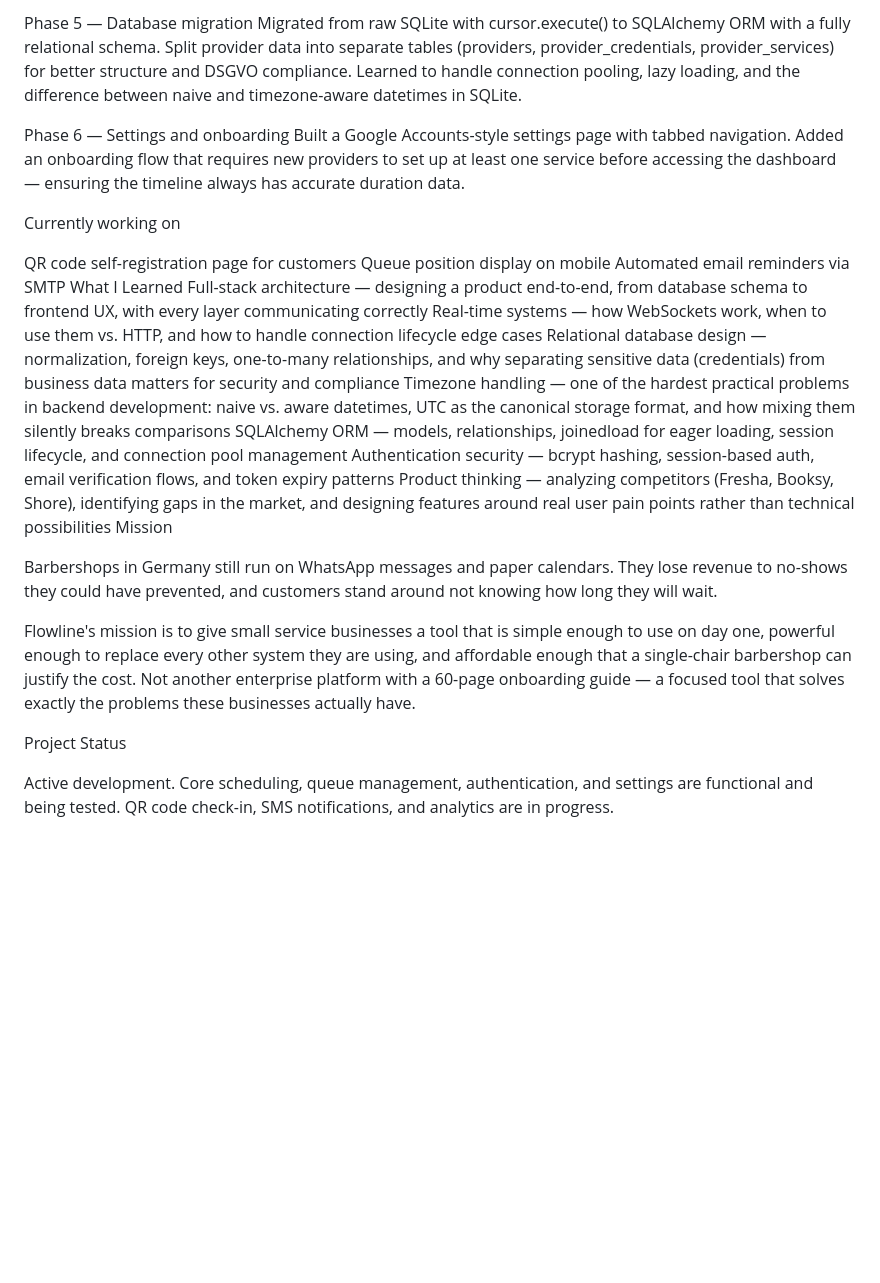
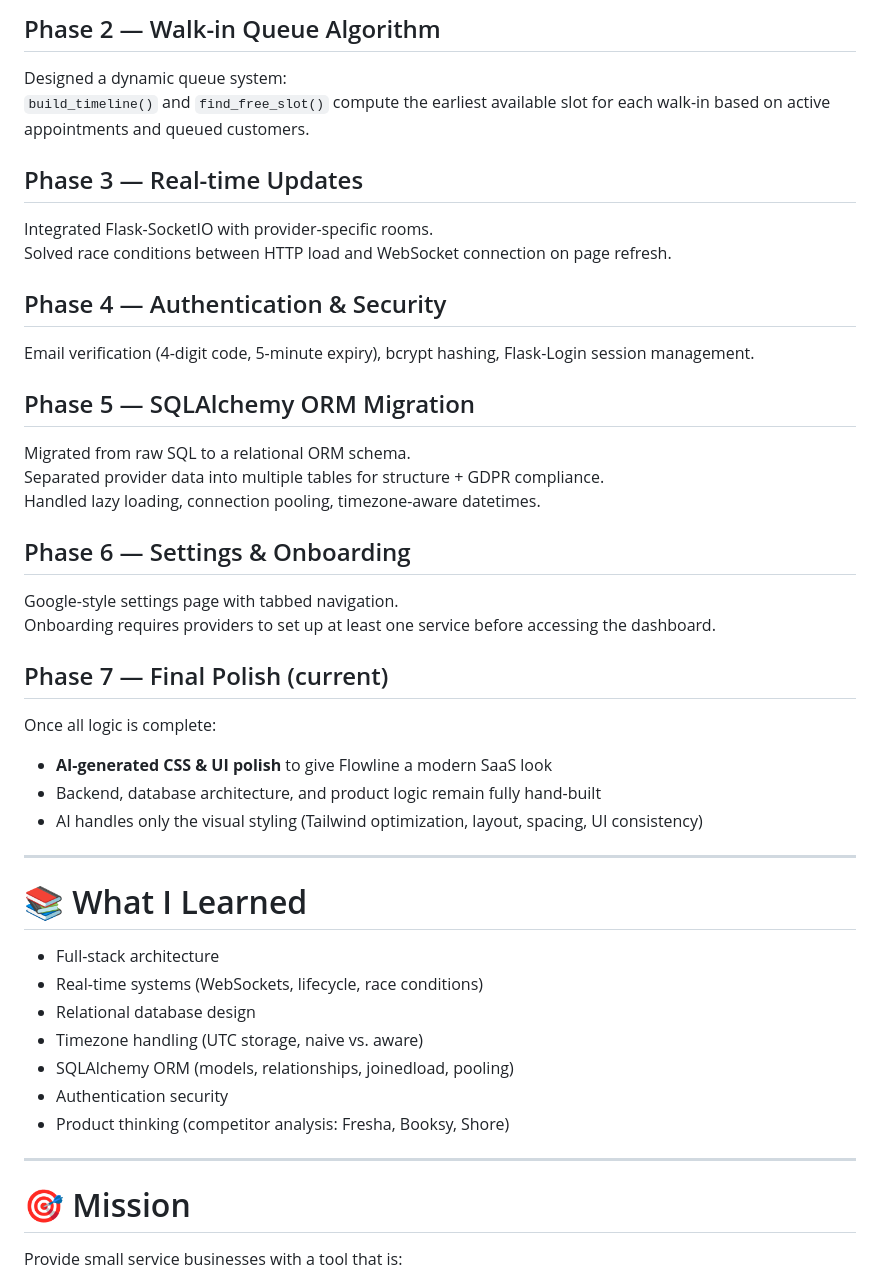
Before and after one commit to Shxyex/flowline, a Markdown page: README.md, the part around one of its changes. GitHub-like rendering; blank space fills up the shorter version.

```diff
--- a/README.md
+++ b/README.md
@@ -59,27 +57,43 @@ Phase 4 — Authentication and security Registration with email verification (4-
 
-Phase 5 — Database migration Migrated from raw SQLite with cursor.execute() to SQLAlchemy ORM with a fully relational schema. Split provider data into separate tables (providers, provider_credentials, provider_services) for better structure and DSGVO compliance. Learned to handle connection pooling, lazy loading, and the difference between naive and timezone-aware datetimes in SQLite.
+## Phase 2 — Walk-in Queue Algorithm
+Designed a dynamic queue system:
+`build_timeline()` and `find_free_slot()` compute the earliest available slot for each walk-in based on active appointments and queued customers.
 
-Phase 6 — Settings and onboarding Built a Google Accounts-style settings page with tabbed navigation. Added an onboarding flow that requires new providers to set up at least one service before accessing the dashboard — ensuring the timeline always has accurate duration data.
+## Phase 3 — Real-time Updates
+Integrated Flask-SocketIO with provider-specific rooms.
+Solved race conditions between HTTP load and WebSocket connection on page refresh.
 
-Currently working on
+## Phase 4 — Authentication & Security
+Email verification (4-digit code, 5-minute expiry), bcrypt hashing, Flask-Login session management.
 
-QR code self-registration page for customers
-Queue position display on mobile
-Automated email reminders via SMTP
-What I Learned
-Full-stack architecture — designing a product end-to-end, from database schema to frontend UX, with every layer communicating correctly
-Real-time systems — how WebSockets work, when to use them vs. HTTP, and how to handle connection lifecycle edge cases
-Relational database design — normalization, foreign keys, one-to-many relationships, and why separating sensitive data (credentials) from business data matters for security and compliance
-Timezone handling — one of the hardest practical problems in backend development: naive vs. aware datetimes, UTC as the canonical storage format, and how mixing them silently breaks comparisons
-SQLAlchemy ORM — models, relationships, joinedload for eager loading, session lifecycle, and connection pool management
-Authentication security — bcrypt hashing, session-based auth, email verification flows, and token expiry patterns
-Product thinking — analyzing competitors (Fresha, Booksy, Shore), identifying gaps in the market, and designing features around real user pain points rather than technical possibilities
-Mission
+## Phase 5 — SQLAlchemy ORM Migration
+Migrated from raw SQL to a relational ORM schema.
+Separated provider data into multiple tables for structure + GDPR compliance.
+Handled lazy loading, connection pooling, timezone-aware datetimes.
 
-Barbershops in Germany still run on WhatsApp messages and paper calendars. They lose revenue to no-shows they could have prevented, and customers stand around not knowing how long they will wait.
+## Phase 6 — Settings & Onboarding
+Google-style settings page with tabbed navigation.
+Onboarding requires providers to set up at least one service before accessing the dashboard.
 
-Flowline's mission is to give small service businesses a tool that is simple enough to use on day one, powerful enough to replace every other system they are using, and affordable enough that a single-chair barbershop can justify the cost. Not another enterprise platform with a 60-page onboarding guide — a focused tool that solves exactly the problems these businesses actually have.
+## Phase 7 — Final Polish (current)
+Once all logic is complete:
+- **AI-generated CSS & UI polish** to give Flowline a modern SaaS look
+- Backend, database architecture, and product logic remain fully hand-built
+- AI handles only the visual styling (Tailwind optimization, layout, spacing, UI consistency)
 
-Project Status
+---
 
-Active development. Core scheduling, queue management, authentication, and settings are functional and being tested. QR code check-in, SMS notifications, and analytics are in progress.
+# 📚 What I Learned
+- Full-stack architecture
+- Real-time systems (WebSockets, lifecycle, race conditions)
+- Relational database design
+- Timezone handling (UTC storage, naive vs. aware)
+- SQLAlchemy ORM (models, relationships, joinedload, pooling)
+- Authentication security
+- Product thinking (competitor analysis: Fresha, Booksy, Shore)
+
+---
+
+# 🎯 Mission
+Provide small service businesses with a tool that is:
+
```
Also changed, not shown: other parts of README.md (+74 -46 lines).
